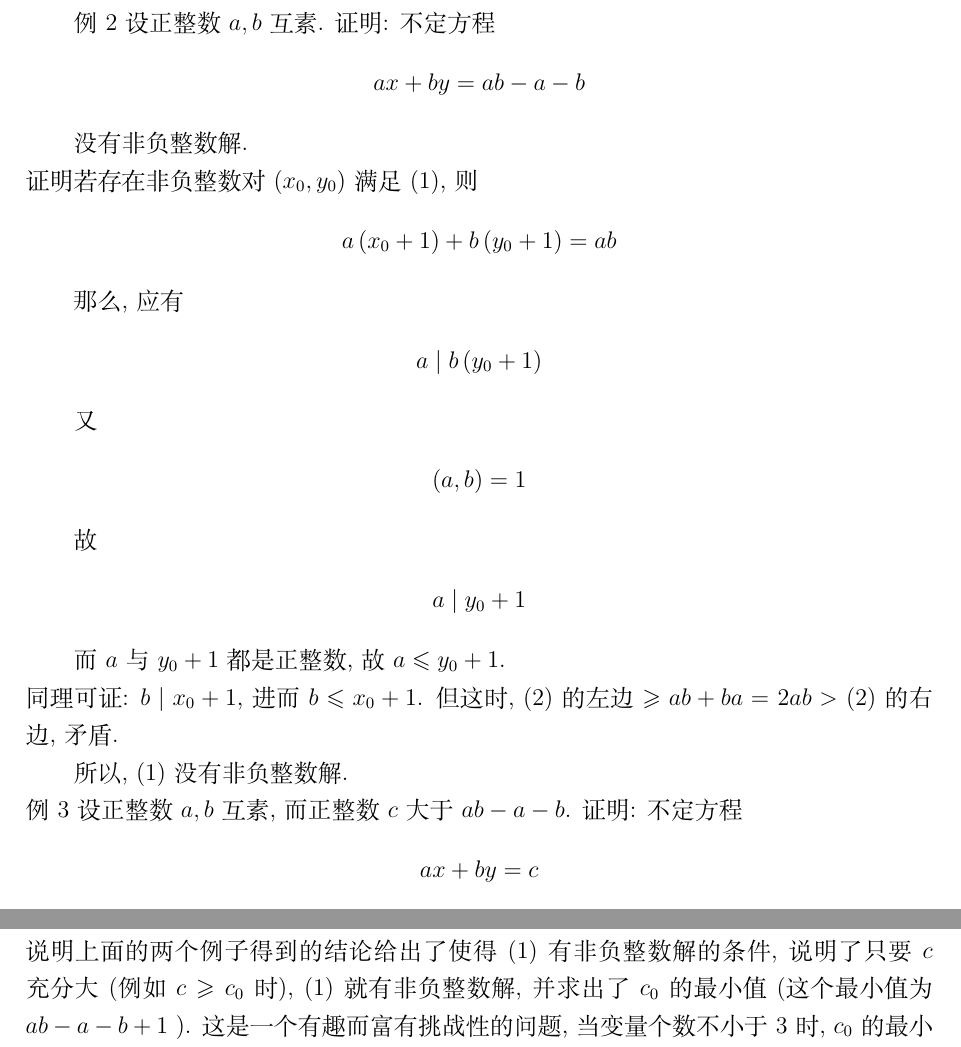
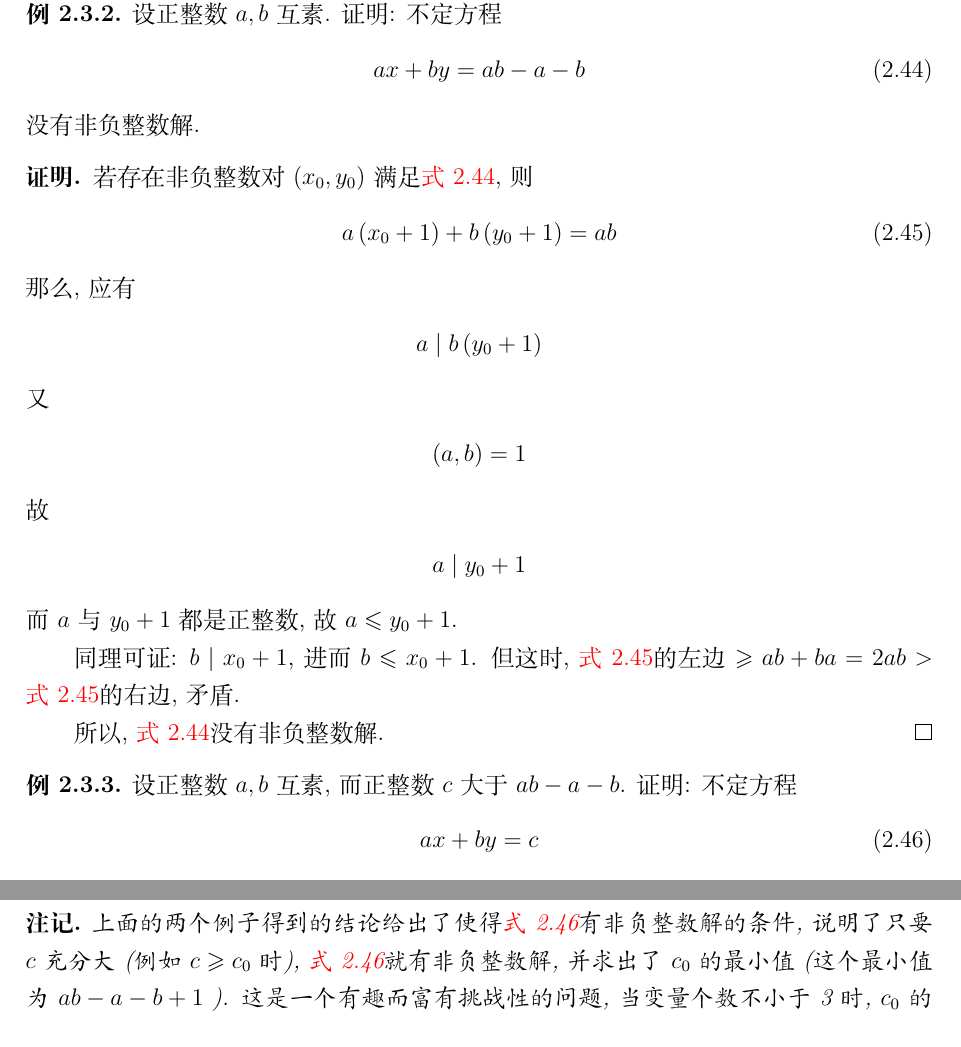
Before and after one commit to YZDame/CyanMath, a LaTeX document (main.tex, which reads data/6_整除、同余与不定方程/整除、同余与不定方程.tex): two parts of pages 67 and 68 of 84, joined at a grey line, cut so that both start at the same text. Compiled offline with XeLaTeX.

Commit message:
开始整理不定方程

```diff
--- a/data/6_整除、同余与不定方程/整除、同余与不定方程.tex
+++ b/data/6_整除、同余与不定方程/整除、同余与不定方程.tex
@@ -2832,40 +2832,40 @@
 \end{solution}
 
-
-例2 设正整数 $a ,  b$ 互素. 证明: 不定方程
-\begin{align*}
+% 例 2
+\begin{example}
+	设正整数 $a ,  b$ 互素. 证明: 不定方程
+	\begin{align}\label{eq:一次不定方程-例2-1}
 		a x+b y=a b-a-b
-\end{align*}
-
-没有非负整数解.\\
-证明 若存在非负整数对 $\left(x_{0}, y_{0}\right)$ 满足 (1), 则
-\begin{align*}
+	\end{align}
+	没有非负整数解.
+\end{example}
+\begin{proof}
+	若存在非负整数对 $\left(x_{0}, y_{0}\right)$ 满足\autoref{eq:一次不定方程-例2-1}, 则
+	\begin{align}\label{eq:一次不定方程-例2-2}
 		a\left(x_{0}+1\right)+b\left(y_{0}+1\right)=a b
-\end{align*}
-
+	\end{align}
 	那么, 应有
 	\begin{align*}
 		a \mid b\left(y_{0}+1\right)
 	\end{align*}
-
 	又
 	\begin{align*}
 		(a, b)=1
 	\end{align*}
-
 	故
 	\begin{align*}
 		a \mid y_{0}+1
 	\end{align*}
-
-而 $a$ 与 $y_{0}+1$ 都是正整数, 故 $a \leqslant y_{0}+1$.\\
-同理可证: $b \mid x_{0}+1$, 进而 $b \leqslant x_{0}+1$. 但这时, (2)的左边 $\geqslant a b+b a=$ $2 a b>$ (2) 的右边, 矛盾.
-
-所以, (1)没有非负整数解.\\
-例3 设正整数 $a ,  b$ 互素, 而正整数 $c$ 大于 $a b-a-b$. 证明: 不定方程
-\begin{align*}
+	而 $a$ 与 $y_{0}+1$ 都是正整数, 故 $a \leqslant y_{0}+1$.
+
+	同理可证: $b \mid x_{0}+1$, 进而 $b \leqslant x_{0}+1$. 但这时, \autoref{eq:一次不定方程-例2-2}的左边 $\geqslant a b+b a=$ $2 a b>$ \autoref{eq:一次不定方程-例2-2}的右边, 矛盾.
+
+	所以, \autoref{eq:一次不定方程-例2-1}没有非负整数解.
+\end{proof}
+
+% 例 3
+\begin{example}
+	设正整数 $a ,  b$ 互素, 而正整数 $c$ 大于 $a b-a-b$. 证明: 不定方程
+	\begin{align}\label{eq:一次不定方程-例3-1}
 		a x+b y=c
-\end{align*}
-
-有非负整数解.\\
-证明 设(1)的通解为
+	\end{align}
@@ -2896,4 +2896,8 @@
-说明 上面的两个例子得到的结论给出了使得(1)有非负整数解的条件, 说明了只要 $c$ 充分大(例如 $c \geqslant c_{0}$ 时), (1)就有非负整数解, 并求出了 $c_{0}$ 的最小值(这个最小值为 $a b-a-b+1$ ). 这是一个有趣而富有挑战性的问题, 当变量个数不小于 3 时, $c_{0}$ 的最小值还没有找到.
+	这表明 $\left(x_{1}, y_{1}\right)$ 是\autoref{eq:一次不定方程-例3-1}的非负整数解, 命题获证.
+\end{proof}
+\begin{note}
+	上面的两个例子得到的结论给出了使得\autoref{eq:一次不定方程-例3-1}有非负整数解的条件, 说明了只要 $c$ 充分大(例如 $c \geqslant c_{0}$ 时), \autoref{eq:一次不定方程-例3-1}就有非负整数解, 并求出了 $c_{0}$ 的最小值(这个最小值为 $a b-a-b+1$ ). 这是一个有趣而富有挑战性的问题, 当变量个数不小于 3 时, $c_{0}$ 的最小值还没有找到.
+\end{note}
 
 例 4 求不定方程
 \begin{align*}
```
Also changed, not shown: main.pdf, 数论_slide.pdf, data/6_整除、同余与不定方程/整除、同余与不定方程.tex (60 more changed lines), 3 other files. Lines whose indentation alone changed are shown as unchanged.
